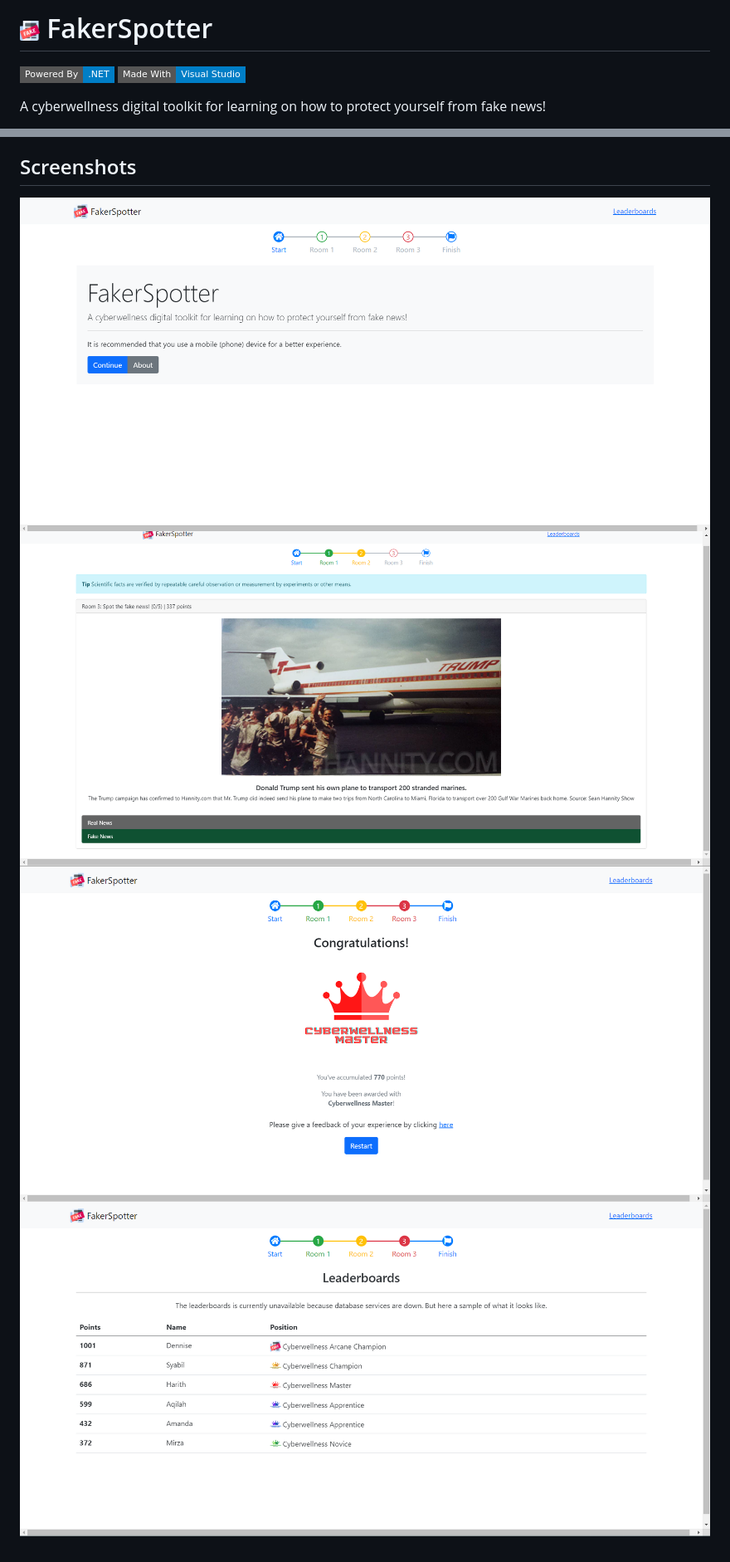
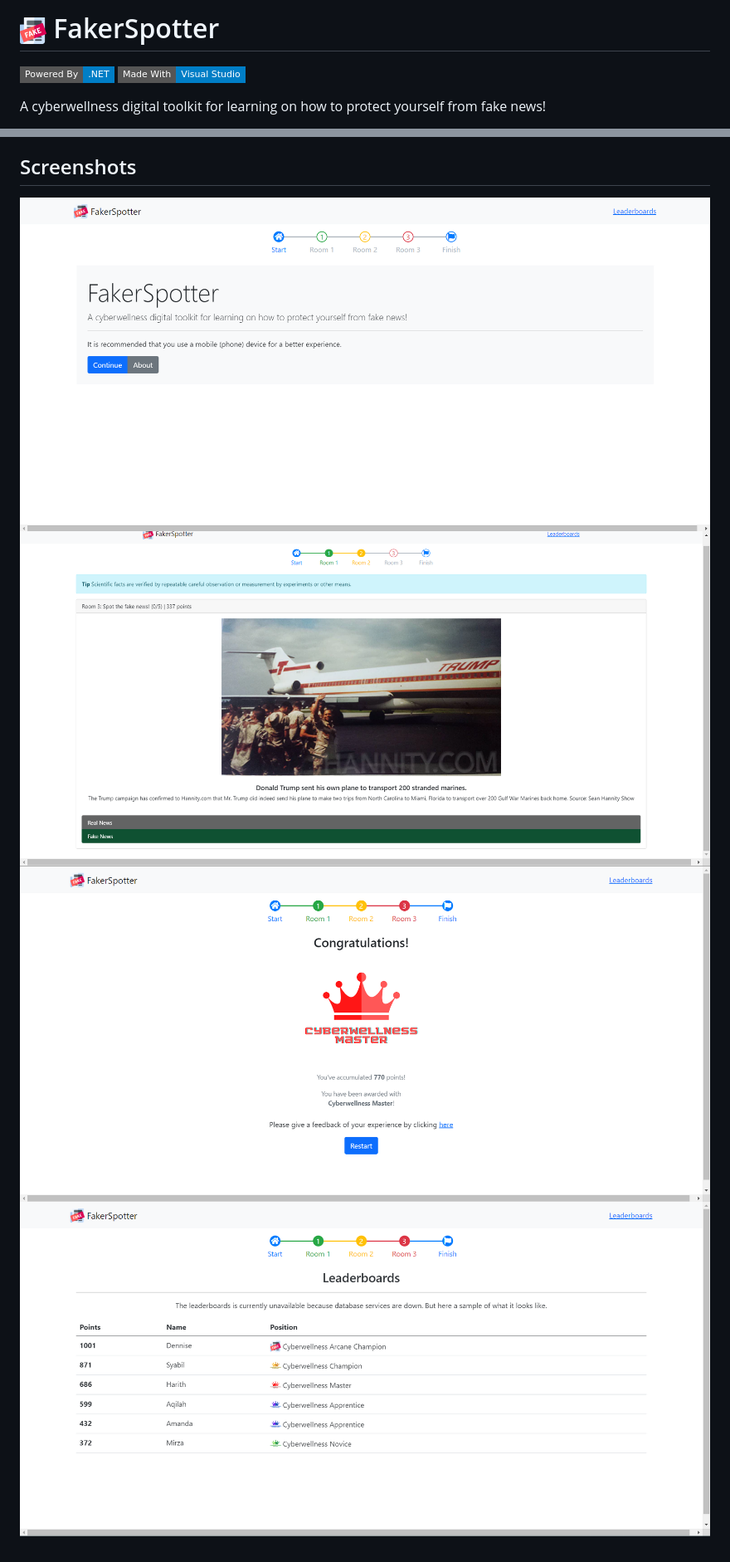
Before and after one commit to dentolos19/fakerspotter, a Markdown page: README.md, 2 parts joined by grey strips. Shown: that part at 83% size. Drawn GitHub-style; badges without logos.

Commit message:
Updated information

```diff
--- a/README.md
+++ b/README.md
@@ -1,4 +1,4 @@
-# <img src="./.github/icon.png" width="24"/> FakerSpotter
+# <img src=".github/icon.png" width="32"/> FakerSpotter
 
 [![](https://img.shields.io/badge/Powered%20By-.NET-blue?logo=microsoft&style=flat-square)](https://dotnet.microsoft.com)
 [![](https://img.shields.io/badge/Made%20With-Visual%20Studio-blue?logo=visual-studio&style=flat-square)](https://visualstudio.microsoft.com)
@@ -26,7 +26,7 @@ The player needs to answer all questions correctly in order to proceed to the ne
 
 ## Screenshots
 
-![](./.github/screenshots/0.png)
-![](./.github/screenshots/1.png)
-![](./.github/screenshots/2.png)
-![](./.github/screenshots/3.png)
+![](.github/images/0.png)
+![](.github/images/1.png)
+![](.github/images/2.png)
+![](.github/images/3.png)
```
Also changed, not shown: .github/images/0.png (renamed from .github/screenshots/0.png), .github/images/1.png (renamed from .github/screenshots/1.png), .github/images/2.png (renamed from .github/screenshots/2.png), .github/images/3.png (renamed from .github/screenshots/3.png), 1 other file.
